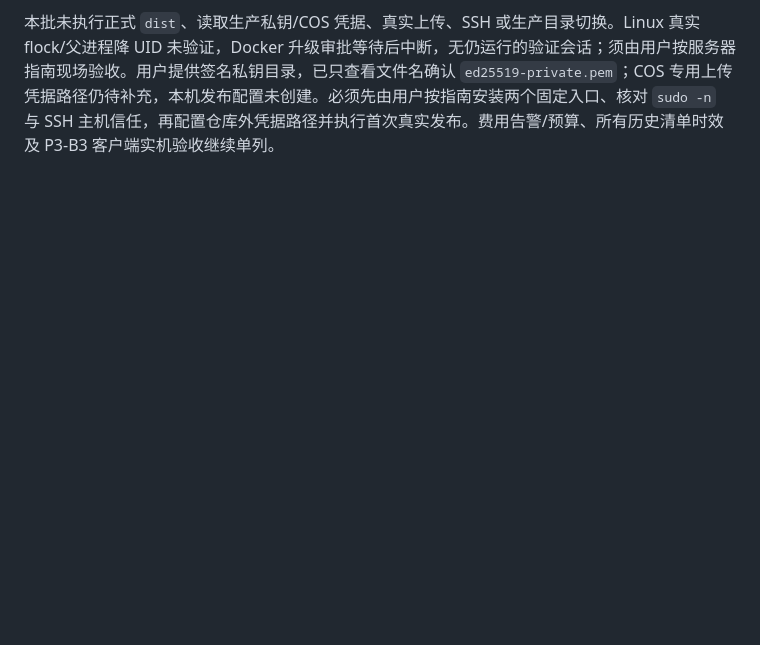
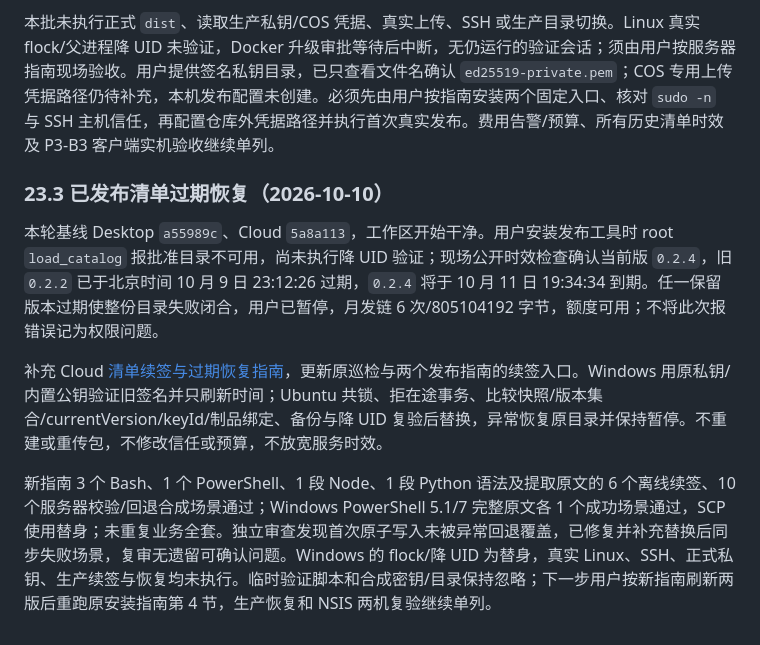
Before and after one commit to xrrii/desktop-pet, a Markdown page: docs/plans/NACOS_AND_DESKTOP_AUTO_UPDATE_PLAN.md, the part around the change. Rendered like a GitHub page; blank space fills up the shorter version.

Commit message:
docs: 对齐桌面清单过期恢复入口与验收记录

```diff
--- a/docs/plans/NACOS_AND_DESKTOP_AUTO_UPDATE_PLAN.md
+++ b/docs/plans/NACOS_AND_DESKTOP_AUTO_UPDATE_PLAN.md
@@ -527,3 +527,11 @@ Desktop 完整 `npm.cmd run check` 退出 0：43 文件/325 项 Vitest、当时
 Cloud 最终服务/运维 pytest 144 项通过（新增发布 23 项），新增 Python 工具/测试 Ruff、两个固定入口 Bash 语法通过。两份发布指南的 7 个 Bash、5 个 PowerShell、2 个内嵌 Python 片段语法和恢复入口 7 个合成成功/失败门禁通过。SDK 实际请求准备拦截确认禁止覆盖、MD5 与 HEAD 404 映射，不访问 COS。独立审查发现未追踪源码、过期回退、并发暂停和恢复步骤传输退出码问题，修复及定向复验后无遗留可确认问题；Windows 非 detached 合成子孙进程超时检查未发现残留。临时验证脚本、合成制品和测试输出保持忽略。
 
 本批未执行正式 `dist`、读取生产私钥/COS 凭据、真实上传、SSH 或生产目录切换。Linux 真实 flock/父进程降 UID 未验证，Docker 升级审批等待后中断，无仍运行的验证会话；须由用户按服务器指南现场验收。用户提供签名私钥目录，已只查看文件名确认 `ed25519-private.pem`；COS 专用上传凭据路径仍待补充，本机发布配置未创建。必须先由用户按指南安装两个固定入口、核对 `sudo -n` 与 SSH 主机信任，再配置仓库外凭据路径并执行首次真实发布。费用告警/预算、所有历史清单时效及 P3-B3 客户端实机验收继续单列。
+
+### 23.3 已发布清单过期恢复（2026-10-10）
+
+本轮基线 Desktop `a55989c`、Cloud `5a8a113`，工作区开始干净。用户安装发布工具时 root `load_catalog` 报批准目录不可用，尚未执行降 UID 验证；现场公开时效检查确认当前版 `0.2.4`，旧 `0.2.2` 已于北京时间 10 月 9 日 23:12:26 过期，`0.2.4` 将于 10 月 11 日 19:34:34 到期。任一保留版本过期使整份目录失败闭合，用户已暂停，月发链 6 次/805104192 字节，额度可用；不将此次报错误记为权限问题。
+
+补充 Cloud [清单续签与过期恢复指南](../../../petdock-office/petdock-cloud/docs/guides/DESKTOP_UPDATE_MANIFEST_RENEWAL.md)，更新原巡检与两个发布指南的续签入口。Windows 用原私钥/内置公钥验证旧签名并只刷新时间；Ubuntu 共锁、拒在途事务、比较快照/版本集合/currentVersion/keyId/制品绑定、备份与降 UID 复验后替换，异常恢复原目录并保持暂停。不重建或重传包，不修改信任或预算，不放宽服务时效。
+
+新指南 3 个 Bash、1 个 PowerShell、1 段 Node、1 段 Python 语法及提取原文的 6 个离线续签、10 个服务器校验/回退合成场景通过；Windows PowerShell 5.1/7 完整原文各 1 个成功场景通过，SCP 使用替身；未重复业务全套。独立审查发现首次原子写入未被异常回退覆盖，已修复并补充替换后同步失败场景，复审无遗留可确认问题。Windows 的 flock/降 UID 为替身，真实 Linux、SSH、正式私钥、生产续签与恢复均未执行。临时验证脚本和合成密钥/目录保持忽略；下一步用户按新指南刷新两版后重跑原安装指南第 4 节，生产恢复和 NSIS 两机复验继续单列。
```
Also changed, not shown: docs/guides/DESKTOP_RELEASE_AUTOMATION.md (+1 -1 lines).
